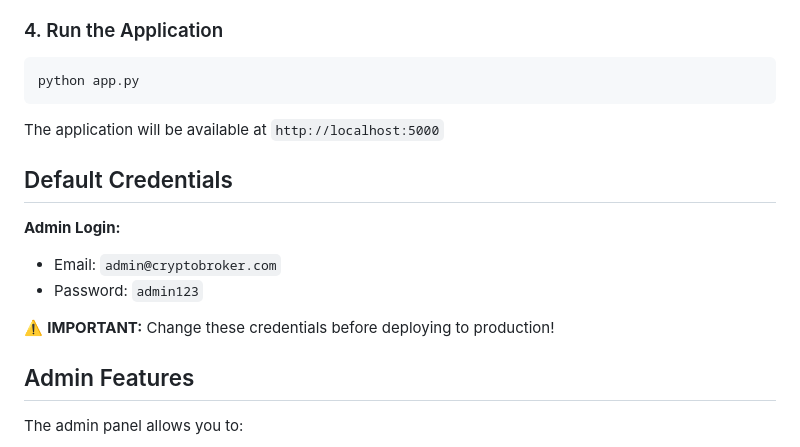
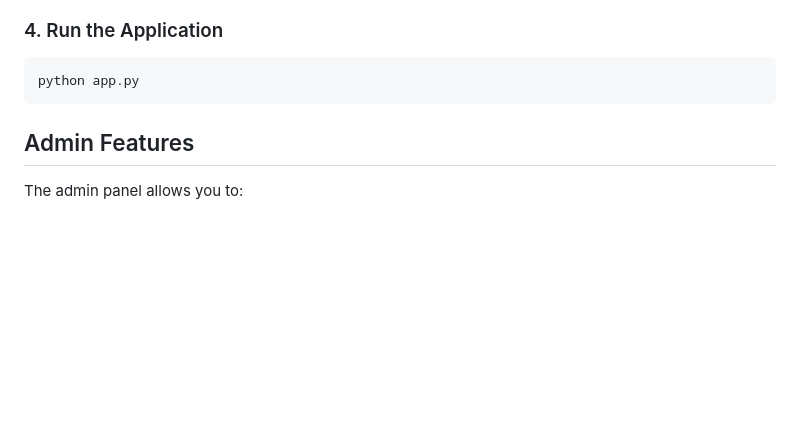
Before and after one commit to YWHNTUC7/Klevaedge-final1, a Markdown page: README.md, the part around the change. Rendered like a GitHub page; blank space fills up the shorter version.

Commit message:
Update README to remove sensitive information
Removed default credentials and application URL from README.

````diff
--- a/README.md
+++ b/README.md
@@ -42,15 +42,8 @@ WALLET_ADDRESSES = {
 python app.py
 ```
 
-The application will be available at `http://localhost:5000`
 
-## Default Credentials
 
-**Admin Login:**
-- Email: `admin@cryptobroker.com`
-- Password: `admin123`
-
-⚠️ **IMPORTANT:** Change these credentials before deploying to production!
 
 ## Admin Features
 
````
